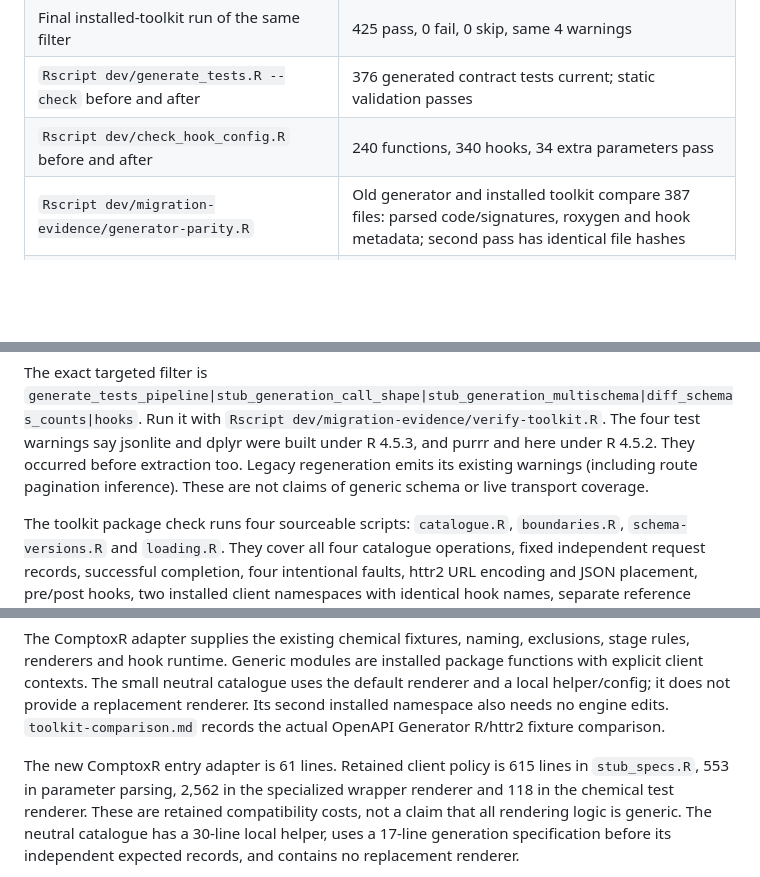
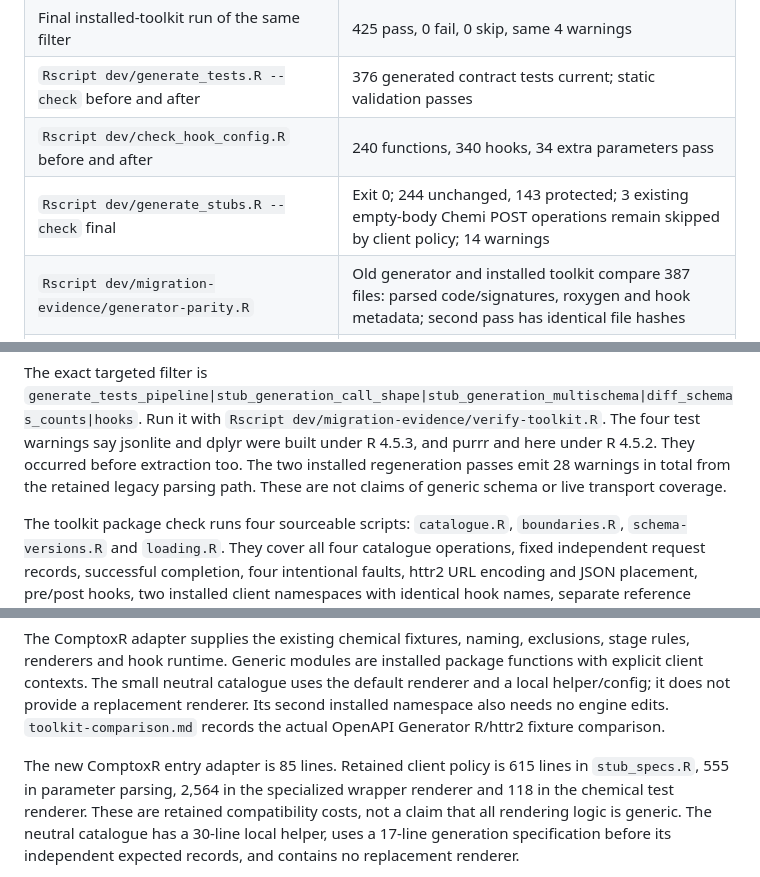
Before and after one commit to seanthimons/ComptoxR, a Markdown page: dev/migration-evidence/README.md, 3 parts joined by grey strips. Drawn GitHub-style; blank space fills up the shorter version.

Commit message:
docs: record final toolkit check counts and adapter size

```diff
--- a/dev/migration-evidence/README.md
+++ b/dev/migration-evidence/README.md
@@ -27,6 +27,7 @@ locale here. This is a process setting, not a package metadata change.
 | Final installed-toolkit run of the same filter | 425 pass, 0 fail, 0 skip, same 4 warnings |
 | `Rscript dev/generate_tests.R --check` before and after | 376 generated contract tests current; static validation passes |
 | `Rscript dev/check_hook_config.R` before and after | 240 functions, 340 hooks, 34 extra parameters pass |
+| `Rscript dev/generate_stubs.R --check` final | Exit 0; 244 unchanged, 143 protected; 3 existing empty-body Chemi POST operations remain skipped by client policy; 14 warnings |
 | `Rscript dev/migration-evidence/generator-parity.R` | Old generator and installed toolkit compare 387 files: parsed code/signatures, roxygen and hook metadata; second pass has identical file hashes |
 | `Rscript dev/migration-evidence/verify-protected.R` | 474 runtime/schema/hook SHA256 values unchanged; explicit chemical fixture hash recorded |
 | `Rscript dev/migration-evidence/installed-runtime.R` | Both installed clients run with wrapmaint absent from every runtime library; all 376 committed generated client contract files run |
@@ -38,8 +39,9 @@ The exact targeted filter is
 Run it with `Rscript dev/migration-evidence/verify-toolkit.R`.
 The four test warnings say jsonlite and dplyr were built under R 4.5.3,
 and purrr and here under R 4.5.2. They occurred before extraction too.
-Legacy regeneration emits its existing warnings (including route pagination
-inference). These are not claims of generic schema or live transport coverage.
+The two installed regeneration passes emit 28 warnings in total from the
+retained legacy parsing path. These are not claims of generic schema or live
+transport coverage.
 
 The toolkit package check runs four sourceable scripts: `catalogue.R`,
 `boundaries.R`, `schema-versions.R` and `loading.R`. They cover all four catalogue
@@ -80,8 +82,8 @@ provide a replacement renderer. Its second installed namespace also needs no
 engine edits. `toolkit-comparison.md` records the actual OpenAPI Generator
 R/httr2 fixture comparison.
 
-The new ComptoxR entry adapter is 61 lines. Retained client policy is 615 lines
-in `stub_specs.R`, 553 in parameter parsing, 2,562 in the specialized wrapper
+The new ComptoxR entry adapter is 85 lines. Retained client policy is 615 lines
+in `stub_specs.R`, 555 in parameter parsing, 2,564 in the specialized wrapper
 renderer and 118 in the chemical test renderer. These are retained compatibility
 costs, not a claim that all rendering logic is generic. The neutral catalogue
 has a 30-line local helper, uses a 17-line generation specification before its
```
